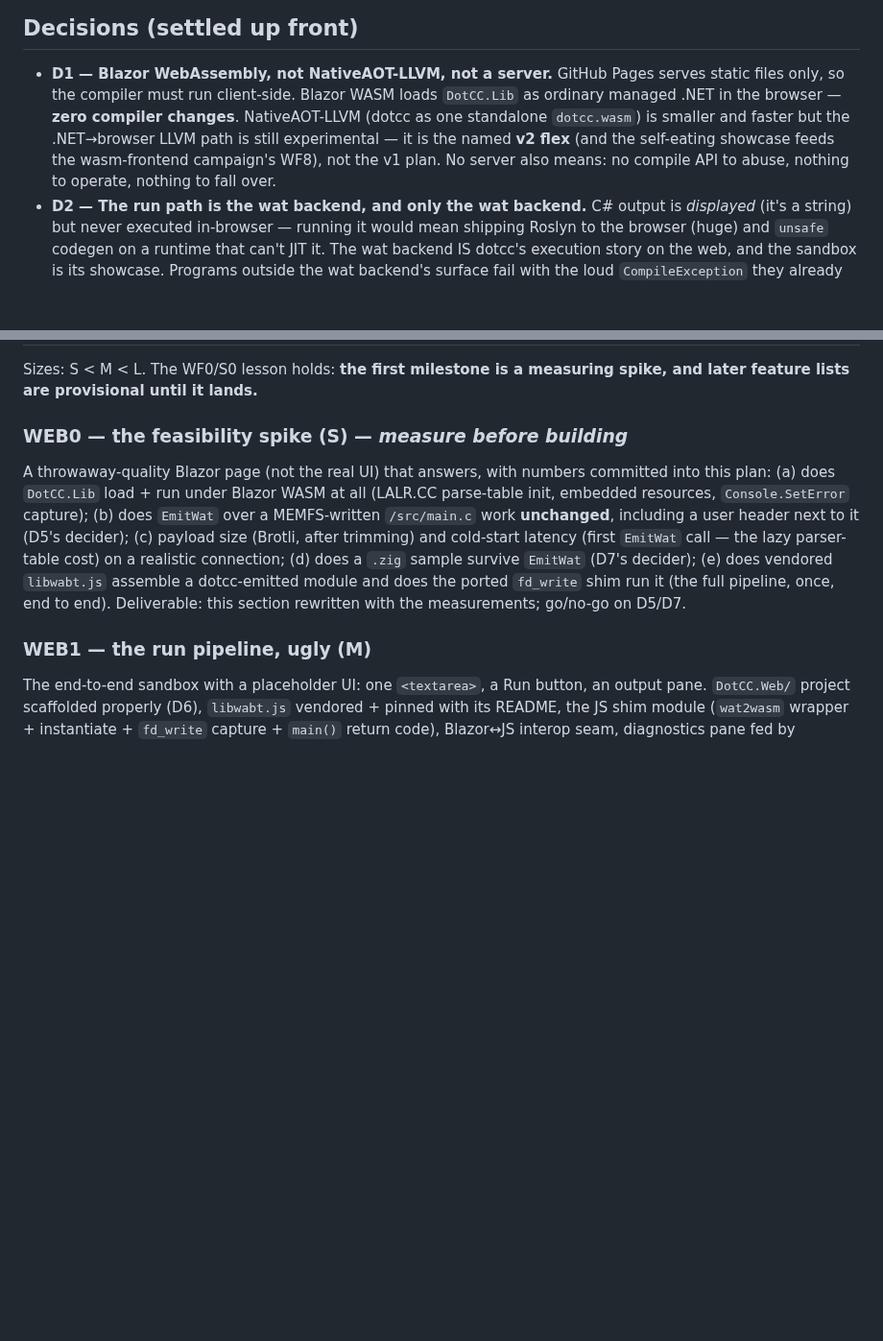
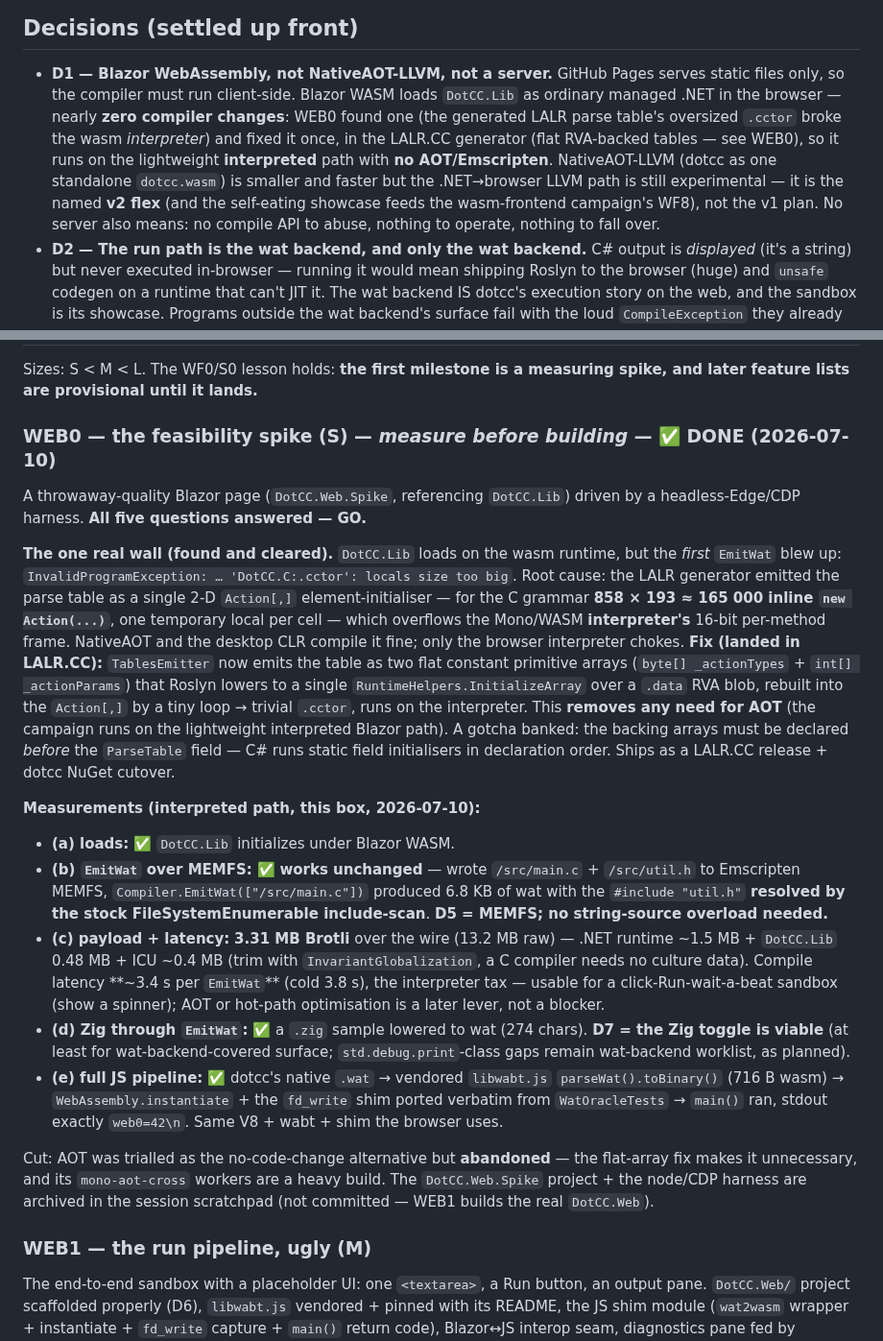
Before and after one commit to sebgod/dotcc, a Markdown page: docs/plans/fable-web.md, 2 parts joined by grey strips. Shown at 96% size. Rendered like a GitHub page; blank space fills up the shorter version.

Commit message:
docs(fable-web): WEB0 feasibility spike DONE — measured, GO
Ran the WEB0 spike (throwaway Blazor WASM page + headless-Edge/CDP harness,
archived in the session scratchpad) and wrote the measurements back into the plan.

The one real wall, found and cleared: DotCC.Lib loads on the wasm runtime, but the
first EmitWat threw InvalidProgramException "'DotCC.C:.cctor': locals size too big"
— the generated LALR parse table was one 858×193 (~165k) inline `new Action()` 2-D
literal, one temporary local per cell, overflowing the Mono/WASM interpreter's
16-bit per-method frame (NativeAOT + desktop CLR cope; only the browser interpreter
chokes). Fixed in LALR.CC (v4.5.0): TablesEmitter now emits two flat constant
primitive arrays (RVA blob via InitializeArray) rebuilt in a tiny loop → trivial
.cctor → runs on the lightweight INTERPRETED path, no AOT/Emscripten needed. dotcc's
1526-test suite stays green (identical table).

Measurements (interpreted path): (a) DotCC.Lib loads; (b) EmitWat over Emscripten
MEMFS works unchanged, resolving `#include "util.h"` via the stock include-scan
(D5 = MEMFS, no string-overload); (c) 3.31 MB Brotli payload, ~3.4 s/compile
(interpreter tax, spinner-worthy, AOT is a later lever); (d) a .zig sample lowers
to wat (D7 = Zig toggle viable); (e) full JS pipeline — dotcc .wat → vendored
libwabt.js → instantiate + fd_write shim → main() → stdout `web0=42`.

AOT trialled as the no-code alternative but abandoned (the flat-array fix makes it
unnecessary; its mono-aot-cross workers thrash the box). Ships as: LALR.CC 4.5.0
release + dotcc NuGet cutover, then WEB1 builds the real DotCC.Web.

Co-Authored-By: Claude Opus 4.8 <noreply@anthropic.com>

```diff
--- a/docs/plans/fable-web.md
+++ b/docs/plans/fable-web.md
@@ -58,12 +58,15 @@ the compiler** (source → tokens → C# → wat, stage by stage).
 
 - **D1 — Blazor WebAssembly, not NativeAOT-LLVM, not a server.** GitHub Pages
   serves static files only, so the compiler must run client-side. Blazor WASM
-  loads `DotCC.Lib` as ordinary managed .NET in the browser — **zero compiler
-  changes**. NativeAOT-LLVM (dotcc as one standalone `dotcc.wasm`) is smaller and
-  faster but the .NET→browser LLVM path is still experimental — it is the named
-  **v2 flex** (and the self-eating showcase feeds the wasm-frontend campaign's
-  WF8), not the v1 plan. No server also means: no compile API to abuse, nothing
-  to operate, nothing to fall over.
+  loads `DotCC.Lib` as ordinary managed .NET in the browser — nearly **zero
+  compiler changes**: WEB0 found one (the generated LALR parse table's oversized
+  `.cctor` broke the wasm *interpreter*) and fixed it once, in the LALR.CC
+  generator (flat RVA-backed tables — see WEB0), so it runs on the lightweight
+  **interpreted** path with **no AOT/Emscripten**. NativeAOT-LLVM (dotcc as one
+  standalone `dotcc.wasm`) is smaller and faster but the .NET→browser LLVM path is
+  still experimental — it is the named **v2 flex** (and the self-eating showcase
+  feeds the wasm-frontend campaign's WF8), not the v1 plan. No server also means:
+  no compile API to abuse, nothing to operate, nothing to fall over.
 - **D2 — The run path is the wat backend, and only the wat backend.** C# output
   is *displayed* (it's a string) but never executed in-browser — running it would
   mean shipping Roslyn to the browser (huge) and `unsafe` codegen on a runtime
@@ -139,20 +142,52 @@ the compiler** (source → tokens → C# → wat, stage by stage).
 Sizes: S < M < L. The WF0/S0 lesson holds: **the first milestone is a measuring
 spike, and later feature lists are provisional until it lands.**
 
-### WEB0 — the feasibility spike (S) — *measure before building*
+### WEB0 — the feasibility spike (S) — *measure before building* — ✅ DONE (2026-07-10)
 
-A throwaway-quality Blazor page (not the real UI) that answers, with numbers
-committed into this plan:
-  (a) does `DotCC.Lib` load + run under Blazor WASM at all (LALR.CC parse-table
-      init, embedded resources, `Console.SetError` capture);
-  (b) does `EmitWat` over a MEMFS-written `/src/main.c` work **unchanged**,
-      including a user header next to it (D5's decider);
-  (c) payload size (Brotli, after trimming) and cold-start latency (first
-      `EmitWat` call — the lazy parser-table cost) on a realistic connection;
-  (d) does a `.zig` sample survive `EmitWat` (D7's decider);
-  (e) does vendored `libwabt.js` assemble a dotcc-emitted module and does the
-      ported `fd_write` shim run it (the full pipeline, once, end to end).
-Deliverable: this section rewritten with the measurements; go/no-go on D5/D7.
+A throwaway-quality Blazor page (`DotCC.Web.Spike`, referencing `DotCC.Lib`)
+driven by a headless-Edge/CDP harness. **All five questions answered — GO.**
+
+**The one real wall (found and cleared).** `DotCC.Lib` loads on the wasm runtime,
+but the *first* `EmitWat` blew up: `InvalidProgramException: … 'DotCC.C:.cctor':
+locals size too big`. Root cause: the LALR generator emitted the parse table as a
+single 2-D `Action[,]` element-initialiser — for the C grammar **858 × 193 ≈
+165 000 inline `new Action(...)`**, one temporary local per cell — which overflows
+the Mono/WASM **interpreter's** 16-bit per-method frame. NativeAOT and the desktop
+CLR compile it fine; only the browser interpreter chokes. **Fix (landed in
+LALR.CC):** `TablesEmitter` now emits the table as two flat constant primitive
+arrays (`byte[] _actionTypes` + `int[] _actionParams`) that Roslyn lowers to a
+single `RuntimeHelpers.InitializeArray` over a `.data` RVA blob, rebuilt into the
+`Action[,]` by a tiny loop → trivial `.cctor`, runs on the interpreter. This
+**removes any need for AOT** (the campaign runs on the lightweight interpreted
+Blazor path). A gotcha banked: the backing arrays must be declared *before* the
+`ParseTable` field — C# runs static field initialisers in declaration order.
+Ships as a LALR.CC release + dotcc NuGet cutover.
+
+**Measurements (interpreted path, this box, 2026-07-10):**
+- **(a) loads:** ✅ `DotCC.Lib` initializes under Blazor WASM.
+- **(b) `EmitWat` over MEMFS:** ✅ **works unchanged** — wrote `/src/main.c` +
+  `/src/util.h` to Emscripten MEMFS, `Compiler.EmitWat(["/src/main.c"])` produced
+  6.8 KB of wat with the `#include "util.h"` **resolved by the stock
+  FileSystemEnumerable include-scan**. **D5 = MEMFS; no string-source overload
+  needed.**
+- **(c) payload + latency:** **3.31 MB Brotli** over the wire (13.2 MB raw) — .NET
+  runtime ~1.5 MB + `DotCC.Lib` 0.48 MB + ICU ~0.4 MB (trim with
+  `InvariantGlobalization`, a C compiler needs no culture data). Compile latency
+  **~3.4 s per `EmitWat`** (cold 3.8 s), the interpreter tax — usable for a
+  click-Run-wait-a-beat sandbox (show a spinner); AOT or hot-path optimisation is
+  a later lever, not a blocker.
+- **(d) Zig through `EmitWat`:** ✅ a `.zig` sample lowered to wat (274 chars).
+  **D7 = the Zig toggle is viable** (at least for wat-backend-covered surface;
+  `std.debug.print`-class gaps remain wat-backend worklist, as planned).
+- **(e) full JS pipeline:** ✅ dotcc's native `.wat` → vendored `libwabt.js`
+  `parseWat().toBinary()` (716 B wasm) → `WebAssembly.instantiate` + the `fd_write`
+  shim ported verbatim from `WatOracleTests` → `main()` ran, stdout exactly
+  `web0=42\n`. Same V8 + wabt + shim the browser uses.
+
+Cut: AOT was trialled as the no-code-change alternative but **abandoned** — the
+flat-array fix makes it unnecessary, and its `mono-aot-cross` workers are a heavy
+build. The `DotCC.Web.Spike` project + the node/CDP harness are archived in the
+session scratchpad (not committed — WEB1 builds the real `DotCC.Web`).
 
 ### WEB1 — the run pipeline, ugly (M)
 
```
